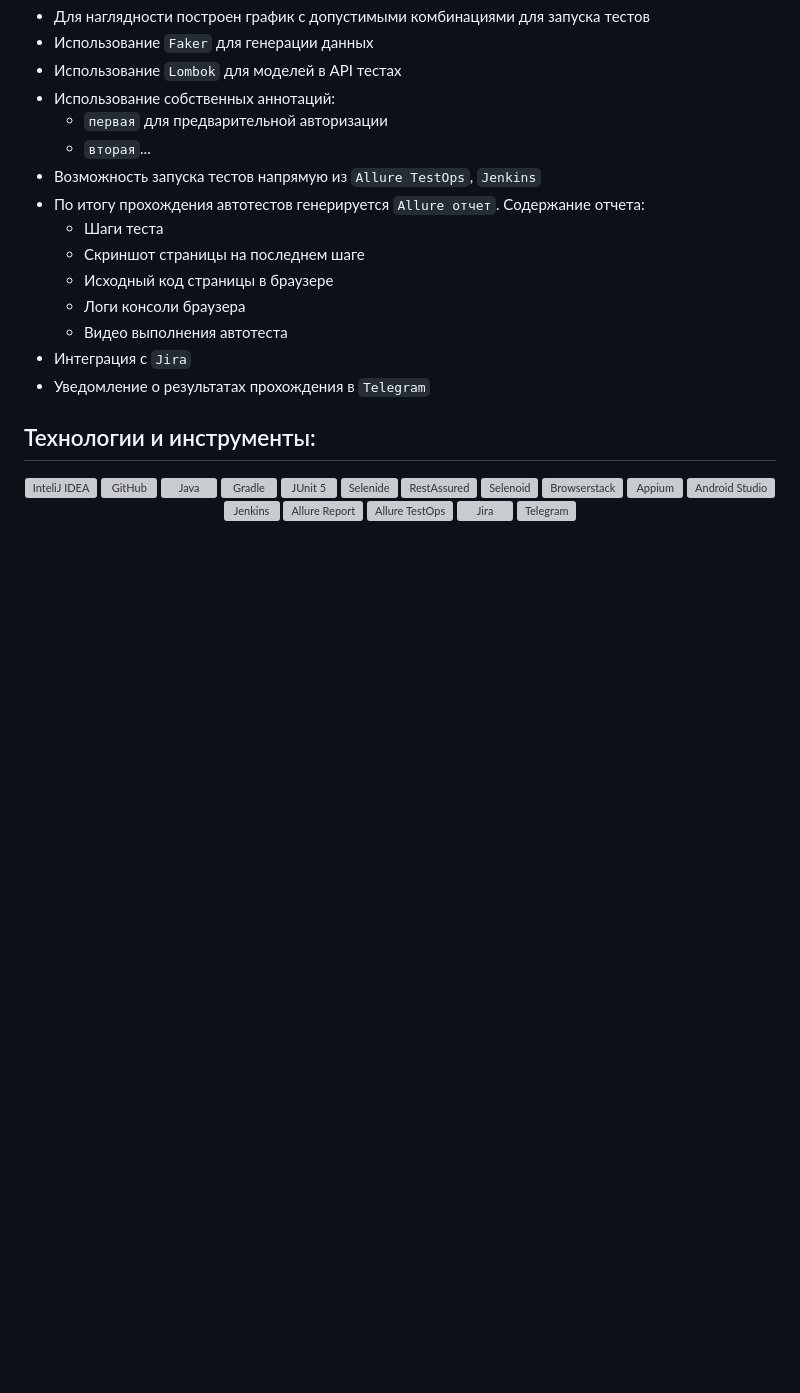
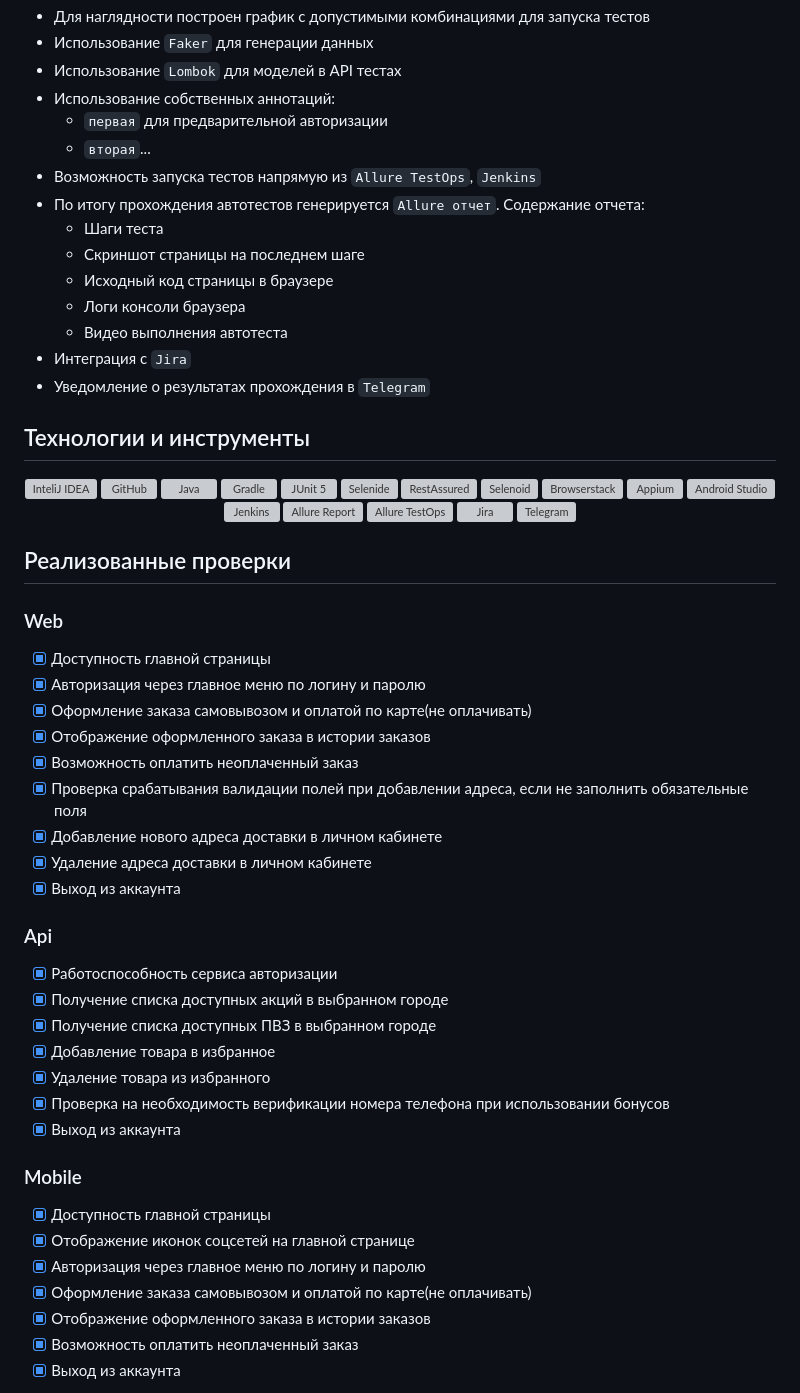
Before and after one commit to RedEkim/siberian-wellness-tests, a Markdown page: README.md, the part around the change. Rendered like a GitHub page; blank space fills up the shorter version; grey boxes are pictures that could not be loaded.

Commit message:
updated README.md(added implemented checks)

```diff
--- a/README.md
+++ b/README.md
@@ -27,7 +27,7 @@
 - Интеграция с `Jira`
 - Уведомление о результатах прохождения в `Telegram`
 
-## Технологии и инструменты:
+## Технологии и инструменты
 <div align="center">
 <a target="_blank" href="https://www.jetbrains.com/idea/"><img alt="InteliJ IDEA" src="imgs/logos/IDEA.svg" height="50px" width="50px"></a>
 <a target="_blank" href="https://github.com/"><img alt="GitHub" src="imgs/logos/GitHub.svg" height="50px" width="50px"></a>
@@ -46,3 +46,33 @@
 <a target="_blank" href="https://www.atlassian.com/software/jira"><img alt="Jira" src="imgs/logos/Jira.svg" height="50px" width="50px"></a>
 <a target="_blank" href="https://telegram.org/"><img alt="Telegram" src="imgs/logos/Telegram.svg" height="50px" width="50px"></a>
 </div>
+
+## Реализованные проверки
+### Web
+- [x] Доступность главной страницы
+- [x] Авторизация через главное меню по логину и паролю
+- [x] Оформление заказа самовывозом и оплатой по карте(не оплачивать)
+- [x] Отображение оформленного заказа в истории заказов
+- [x] Возможность оплатить неоплаченный заказ
+- [x] Проверка срабатывания валидации полей при добавлении адреса, если не заполнить обязательные поля
+- [x] Добавление нового адреса доставки в личном кабинете
+- [x] Удаление адреса доставки в личном кабинете
+- [x] Выход из аккаунта
+
+### Api
+- [x] Работоспособность сервиса авторизации
+- [x] Получение списка доступных акций в выбранном городе
+- [x] Получение списка доступных ПВЗ в выбранном городе
+- [x] Добавление товара в избранное
+- [x] Удаление товара из избранного
+- [x] Проверка на необходимость верификации номера телефона при использовании бонусов
+- [x] Выход из аккаунта
+
+### Mobile
+- [x] Доступность главной страницы
+- [x] Отображение иконок соцсетей на главной странице
+- [x] Авторизация через главное меню по логину и паролю
+- [x] Оформление заказа самовывозом и оплатой по карте(не оплачивать)
+- [x] Отображение оформленного заказа в истории заказов
+- [x] Возможность оплатить неоплаченный заказ
+- [x] Выход из аккаунта
```
